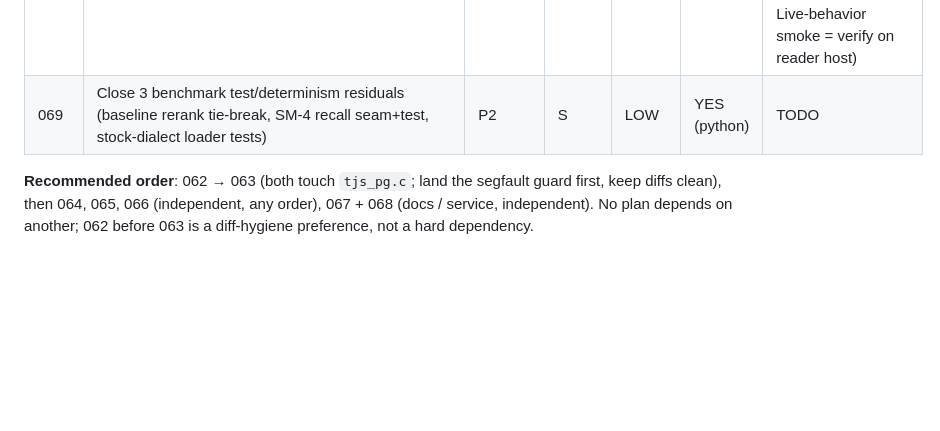
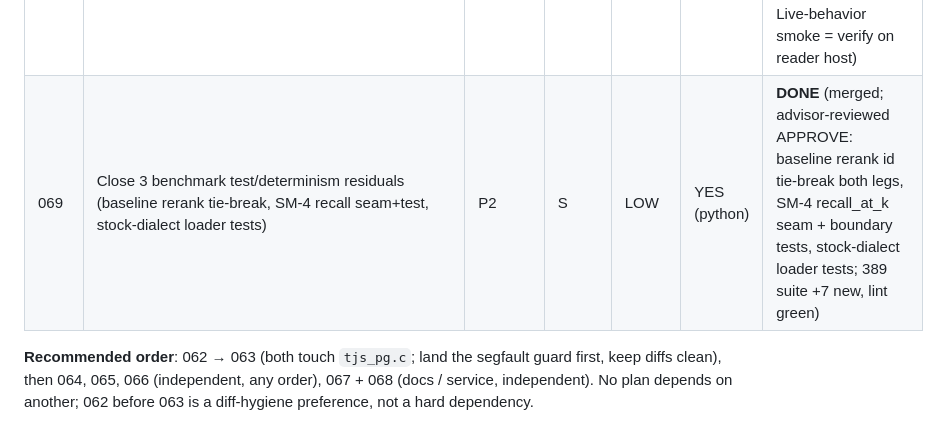
Before and after one commit to ConsultingFuture4200/tridb, a Markdown page: advisor-plans/README.md, the part around the change. Rendered like a GitHub page; blank space fills up the shorter version.

Commit message:
docs(advisor): plan 069 merged + reviewed APPROVE
- finished 064's determinism set: baseline pg <=> rerank + numpy fallback now
  carry an id tie-break (every ranking site in the benchmark is now tie-safe)
- SM-4 recall math extracted to a pure recall_at_k seam (empty-oracle -> 1.0,
  mean-safe, documented behavior change from the old max(1,len) which scored 0)
  + 5 boundary tests; stock-dialect engine-loader emission now tested (fork+stock)
- advisor re-verified: 389 suite + lint green, new tests meaningful, greps pass

```diff
--- a/advisor-plans/README.md
+++ b/advisor-plans/README.md
@@ -554,7 +554,7 @@ Python layer verifies here (`make test`=pytest, `make lint`=ruff). Stock-PG engi
 | 066 | Pin the pgvector base image + assert pgvector ≥0.8 at CREATE EXTENSION | P1 | S | LOW | stock-PG engine | **DONE** (merged; advisor-reviewed APPROVE: 0.8.0-pgN pin both Dockerfiles, CREATE EXTENSION version-floor guard verified across edge cases, suite ALL PASS on rebuilt pinned image) |
 | 067 | Reconcile outward docs with D2 (README/STATUS/CLAUDE/CONTRIBUTING/ADR-0015/INSTALL) | P1 | S | LOW | docs-only (grep) | **DONE** (merged; advisor-reviewed APPROVE: front-door reframed to stock-PG-first + Gate A/B numbers, INSTALL bridge-parity corrected to landed, ADR-0015 Accepted; factual, no overclaim, greps pass) |
 | 068 | Public wiki_reader hardening (LLM-route DoS bound, error-leak, response headers) | P1 | S–M | LOW–MED | manual (live host) | **DONE** (merged; advisor-reviewed APPROVE: LLM routes semaphore+timeout bounded (3/3 acquire/release balanced, 429 on limit), repr-leak gone, hardening headers + CSP-on-HTML; lint clean. Live-behavior smoke = verify on reader host) |
-| 069 | Close 3 benchmark test/determinism residuals (baseline rerank tie-break, SM-4 recall seam+test, stock-dialect loader tests) | P2 | S | LOW | YES (python) | TODO |
+| 069 | Close 3 benchmark test/determinism residuals (baseline rerank tie-break, SM-4 recall seam+test, stock-dialect loader tests) | P2 | S | LOW | YES (python) | **DONE** (merged; advisor-reviewed APPROVE: baseline rerank id tie-break both legs, SM-4 recall_at_k seam + boundary tests, stock-dialect loader tests; 389 suite +7 new, lint green) |
 
 **Recommended order**: 062 → 063 (both touch `tjs_pg.c`; land the segfault guard first, keep diffs
 clean), then 064, 065, 066 (independent, any order), 067 + 068 (docs / service, independent). No
```
